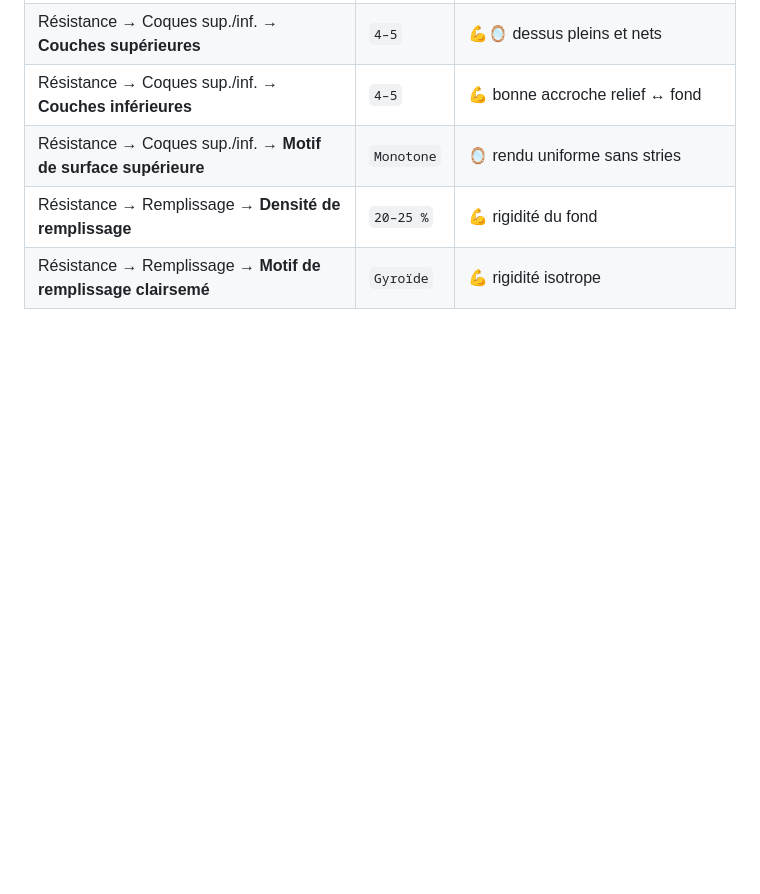
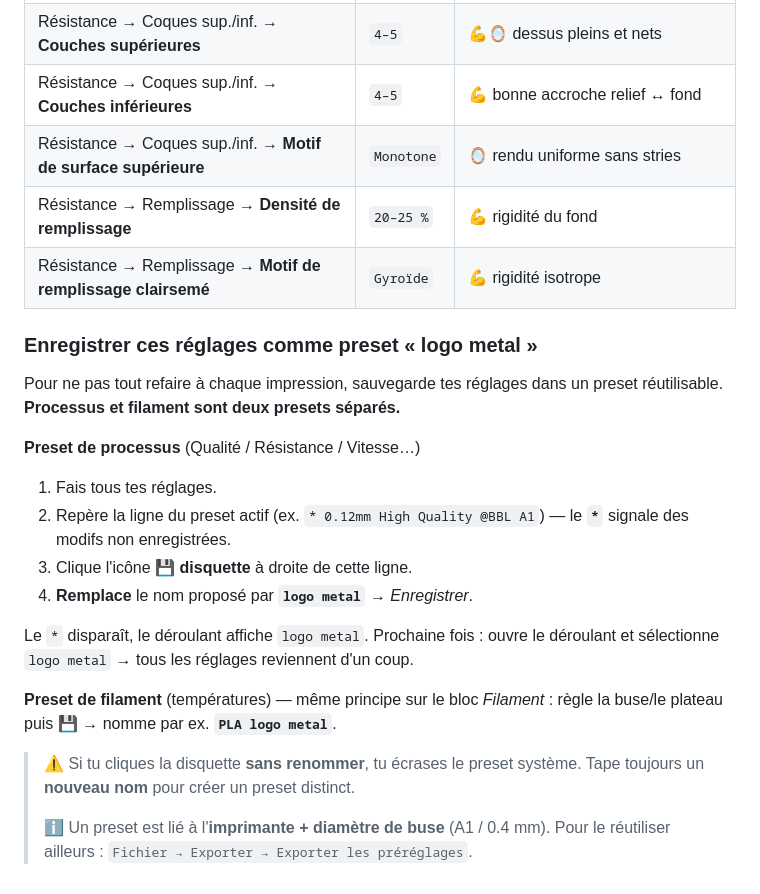
Before and after one commit to Shraknard/3D-metal-logo, a Markdown page: README.md, the part around the change. Rendered like a GitHub page; blank space fills up the shorter version.

Commit message:
docs: how to save settings as a reusable Bambu Studio preset
Add a step-by-step for saving the process (and separate filament) settings
as a named "logo metal" preset, with the rename-to-avoid-overwrite caveat.

Co-Authored-By: Claude Fable 5 <noreply@anthropic.com>

```diff
--- a/README.md
+++ b/README.md
@@ -184,3 +184,28 @@ avec le chemin d'accès. Repères : 🪞 = qualité de surface · 💪 = résist
 | Résistance → Coques sup./inf. → **Motif de surface supérieure** | `Monotone` | 🪞 rendu uniforme sans stries |
 | Résistance → Remplissage → **Densité de remplissage** | `20–25 %` | 💪 rigidité du fond |
 | Résistance → Remplissage → **Motif de remplissage clairsemé** | `Gyroïde` | 💪 rigidité isotrope |
+
+### Enregistrer ces réglages comme preset « logo metal »
+
+Pour ne pas tout refaire à chaque impression, sauvegarde tes réglages dans un
+preset réutilisable. **Processus et filament sont deux presets séparés.**
+
+**Preset de processus** (Qualité / Résistance / Vitesse…)
+
+1. Fais tous tes réglages.
+2. Repère la ligne du preset actif (ex. `* 0.12mm High Quality @BBL A1`) — le
+   **`*`** signale des modifs non enregistrées.
+3. Clique l'icône **💾 disquette** à droite de cette ligne.
+4. **Remplace** le nom proposé par **`logo metal`** → *Enregistrer*.
+
+Le `*` disparaît, le déroulant affiche `logo metal`. Prochaine fois : ouvre le
+déroulant et sélectionne `logo metal` → tous les réglages reviennent d'un coup.
+
+**Preset de filament** (températures) — même principe sur le bloc *Filament* :
+règle la buse/le plateau puis 💾 → nomme par ex. **`PLA logo metal`**.
+
+> ⚠️ Si tu cliques la disquette **sans renommer**, tu écrases le preset système.
+> Tape toujours un **nouveau nom** pour créer un preset distinct.
+>
+> ℹ️ Un preset est lié à l'**imprimante + diamètre de buse** (A1 / 0.4 mm). Pour
+> le réutiliser ailleurs : `Fichier → Exporter → Exporter les préréglages`.
```
